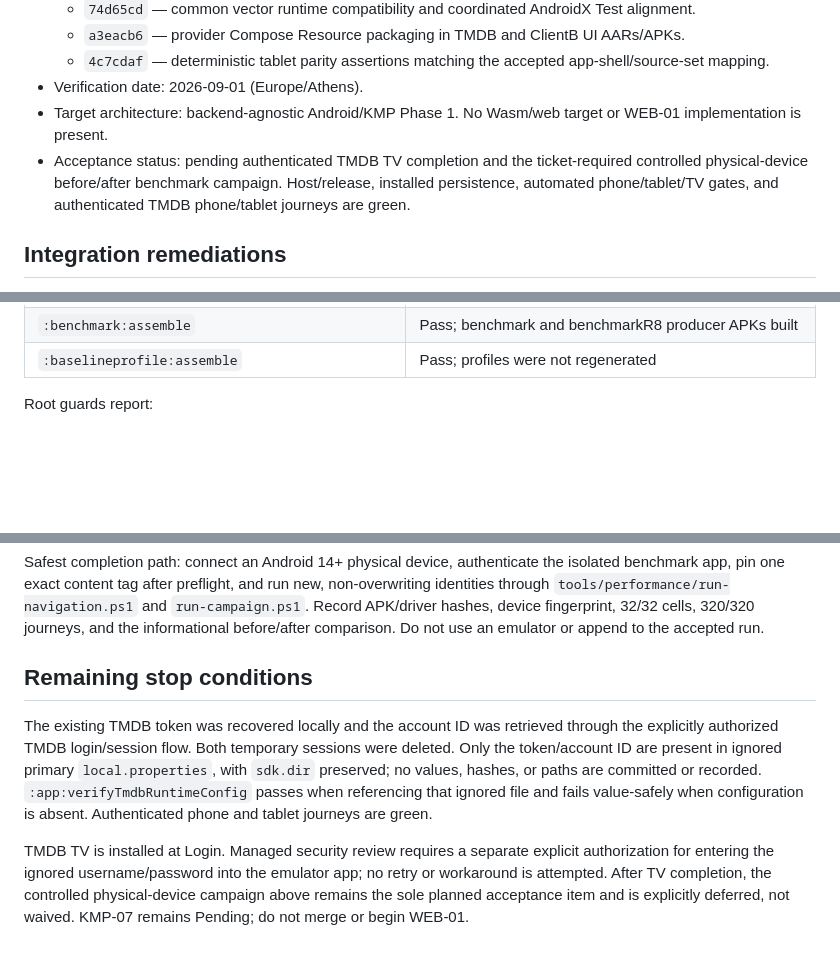
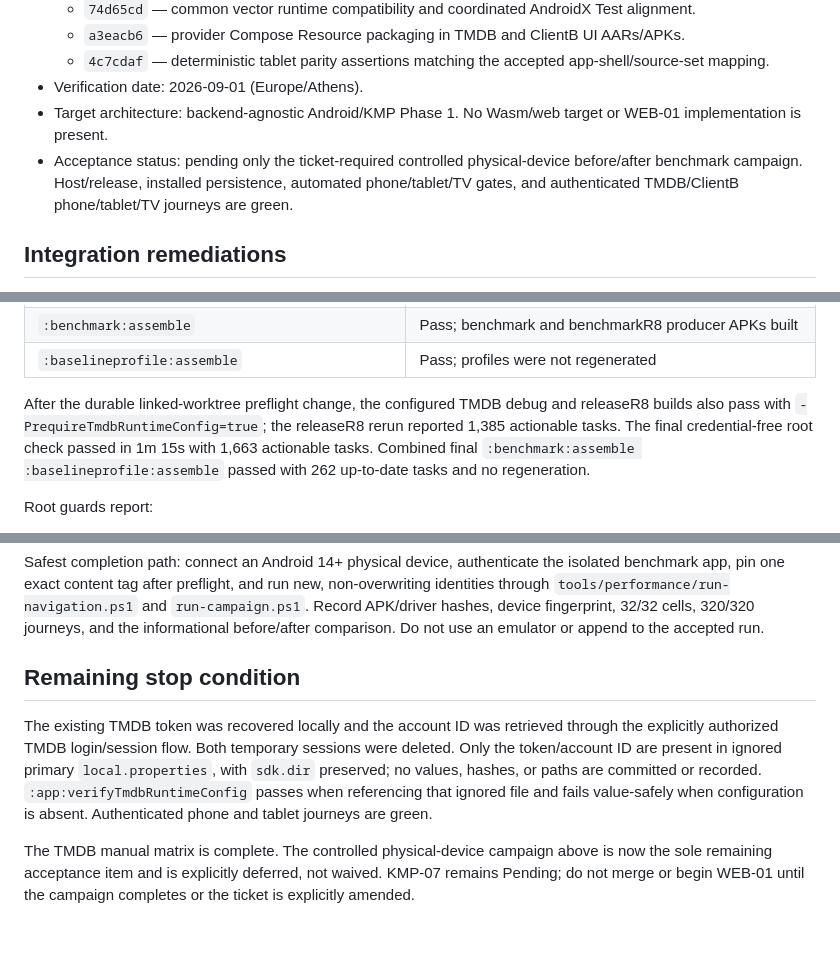
Before and after one commit to nikospamp/StreamCore-TV, a Markdown page: docs/kmp/KMP-07-evidence.md, 3 parts joined by grey strips. Drawn GitHub-style; blank space fills up the shorter version.

```diff
--- a/docs/kmp/KMP-07-evidence.md
+++ b/docs/kmp/KMP-07-evidence.md
@@ -10,8 +10,8 @@
   - `4c7cdaf` — deterministic tablet parity assertions matching the accepted app-shell/source-set mapping.
 - Verification date: 2026-09-01 (Europe/Athens).
 - Target architecture: backend-agnostic Android/KMP Phase 1. No Wasm/web target or WEB-01 implementation is present.
-- Acceptance status: pending authenticated TMDB TV completion and the ticket-required controlled physical-device before/after benchmark campaign.
-  Host/release, installed persistence, automated phone/tablet/TV gates, and authenticated TMDB phone/tablet journeys are green.
+- Acceptance status: pending only the ticket-required controlled physical-device before/after benchmark campaign. Host/release, installed
+  persistence, automated phone/tablet/TV gates, and authenticated TMDB/ClientB phone/tablet/TV journeys are green.
 
 ## Integration remediations
 
@@ -49,6 +49,10 @@ No repository memory setting changed.
 | required mobile/tablet/TV Android-test compilation tasks | Pass |
 | `:benchmark:assemble` | Pass; benchmark and benchmarkR8 producer APKs built |
 | `:baselineprofile:assemble` | Pass; profiles were not regenerated |
+
+After the durable linked-worktree preflight change, the configured TMDB debug and releaseR8 builds also pass with
+`-PrequireTmdbRuntimeConfig=true`; the releaseR8 rerun reported 1,385 actionable tasks. The final credential-free root check passed in 1m 15s with
+1,663 actionable tasks. Combined final `:benchmark:assemble :baselineprofile:assemble` passed with 262 up-to-date tasks and no regeneration.
 
 Root guards report:
 
@@ -205,13 +218,12 @@ Safest completion path: connect an Android 14+ physical device, authenticate the
 and run new, non-overwriting identities through `tools/performance/run-navigation.ps1` and `run-campaign.ps1`. Record APK/driver hashes, device
 fingerprint, 32/32 cells, 320/320 journeys, and the informational before/after comparison. Do not use an emulator or append to the accepted run.
 
-## Remaining stop conditions
+## Remaining stop condition
 
 The existing TMDB token was recovered locally and the account ID was retrieved through the explicitly authorized TMDB login/session flow. Both
 temporary sessions were deleted. Only the token/account ID are present in ignored primary `local.properties`, with `sdk.dir` preserved; no values,
 hashes, or paths are committed or recorded. `:app:verifyTmdbRuntimeConfig` passes when referencing that ignored file and fails value-safely when
 configuration is absent. Authenticated phone and tablet journeys are green.
 
-TMDB TV is installed at Login. Managed security review requires a separate explicit authorization for entering the ignored username/password into
-the emulator app; no retry or workaround is attempted. After TV completion, the controlled physical-device campaign above remains the sole planned
-acceptance item and is explicitly deferred, not waived. KMP-07 remains Pending; do not merge or begin WEB-01.
+The TMDB manual matrix is complete. The controlled physical-device campaign above is now the sole remaining acceptance item and is explicitly
+deferred, not waived. KMP-07 remains Pending; do not merge or begin WEB-01 until the campaign completes or the ticket is explicitly amended.
```
Also changed, not shown: other parts of docs/kmp/KMP-07-evidence.md (+18 -9 lines), docs/kmp/migration-baseline.md (+3 -3 lines).
